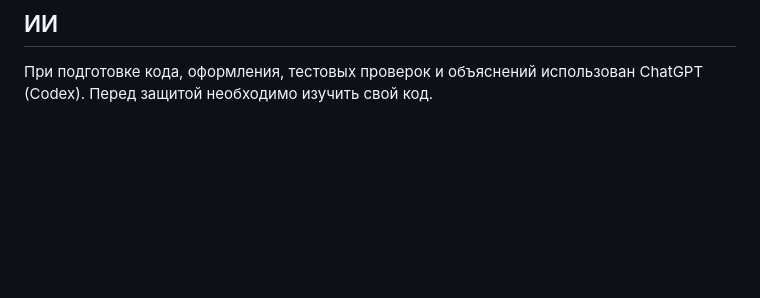
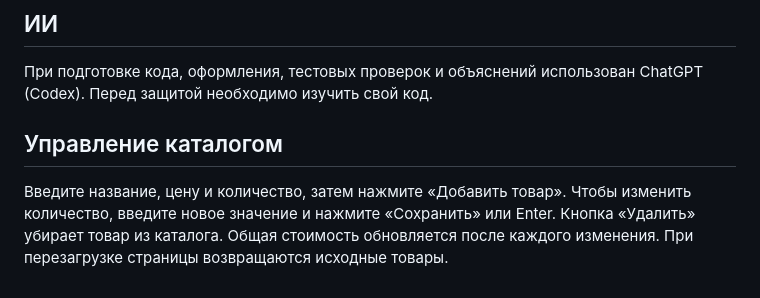
Before and after one commit to dariyazhk/dom-store-zharkynbek, a Markdown page: README.md, the part around the change. Rendered like a GitHub page; blank space fills up the shorter version.

Commit message:
Update README with catalog management instructions
Added instructions for managing the catalog in the README.

```diff
--- a/README.md
+++ b/README.md
@@ -39,3 +39,10 @@
 ## ИИ
 
 При подготовке кода, оформления, тестовых проверок и объяснений использован ChatGPT (Codex). Перед защитой необходимо изучить свой код.
+## Управление каталогом
+
+Введите название, цену и количество, затем нажмите «Добавить товар».
+Чтобы изменить количество, введите новое значение и нажмите «Сохранить» или Enter.
+Кнопка «Удалить» убирает товар из каталога.
+Общая стоимость обновляется после каждого изменения.
+При перезагрузке страницы возвращаются исходные товары.
```
